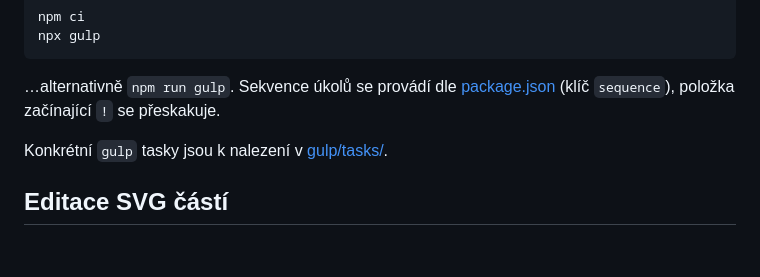
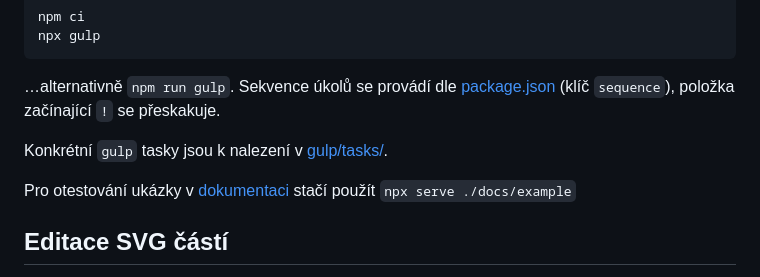
Before and after one commit to IndigoMultimediaTeam/svg-based-bigheads, a Markdown page: README.md, the part around the change printed below. Drawn GitHub-style; blank space fills up the shorter version.

```diff
--- a/README.md
+++ b/README.md
@@ -78,6 +78,8 @@ Sekvence úkolů se provádí dle [package.json](package.json) (klíč `sequence
 
 Konkrétní `gulp` tasky jsou k nalezení v [gulp/tasks/](gulp/tasks/).
 
+Pro otestování ukázky v [dokumentaci](./docs/example) stačí použít `npx serve ./docs/example`
+
 ## Editace SVG částí
 Bohužel podpora importu svg souborů není 100% podporována v grafických editorech. Tj. například se nesprávně vykreslují `rgba` barvy.
 Obejít to lze tak, že v programovacím editoru nahradíme problematické části, poté je grafik může poupravit a poté opět programátor doladí změny.
```
Also changed, not shown: other parts of README.md (+1 -1 lines).
